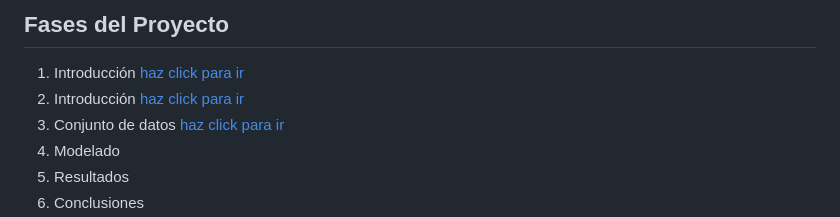
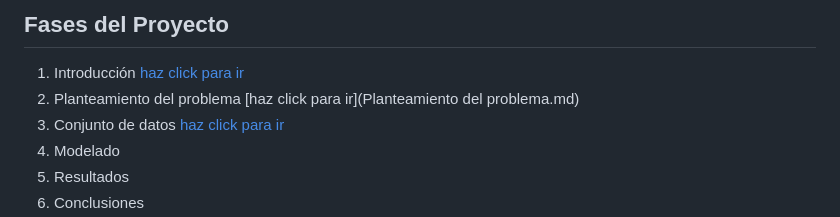
Before and after one commit to CrisEmf/Proyecto-Ciencia-de-Datos, a Markdown page: README.md, the part around the change. Drawn GitHub-style.

```diff
--- a/README.md
+++ b/README.md
@@ -2,7 +2,7 @@
 ### CRISTIAN EDUARDO MONTESINO FERNANDEZ, NEREYDA MOTA DOMÍNGUEZ Y YAHYR MORALES GARRIDO.
 ## Fases del Proyecto
 1. Introducción [haz click para ir](Introducción.md)
-2. Introducción [haz click para ir](Introducción.md)
+2. Planteamiento del problema [haz click para ir](Planteamiento del problema.md)
 3. Conjunto de datos [haz click para ir]()
 5. Modelado
 6. Resultados
```
